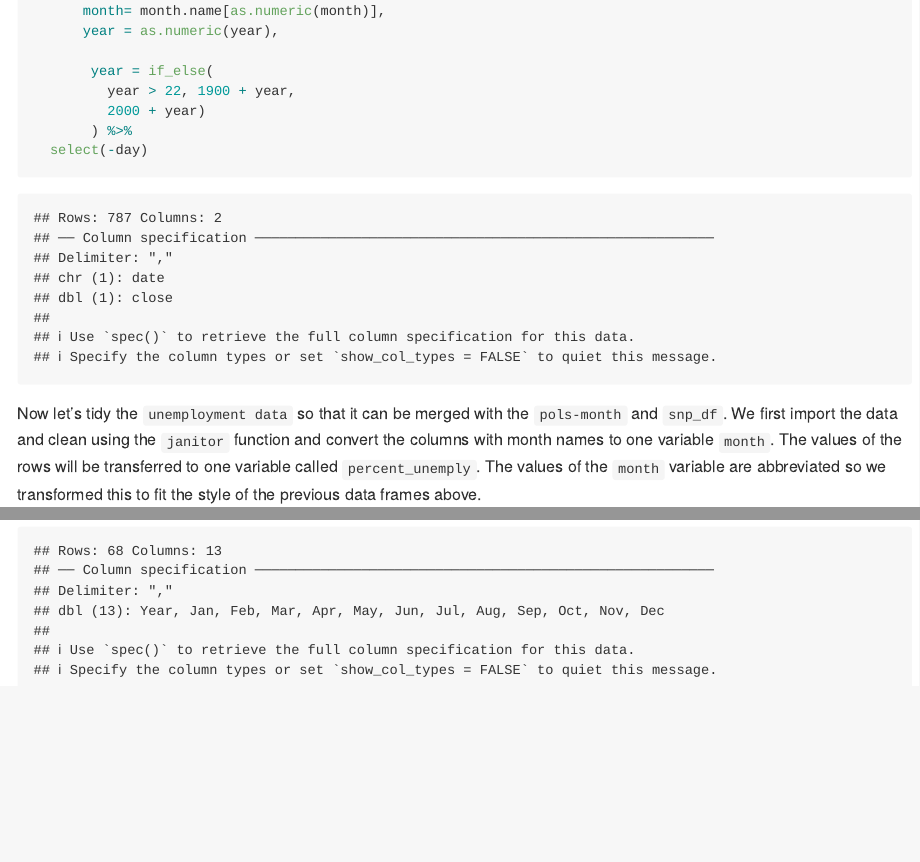
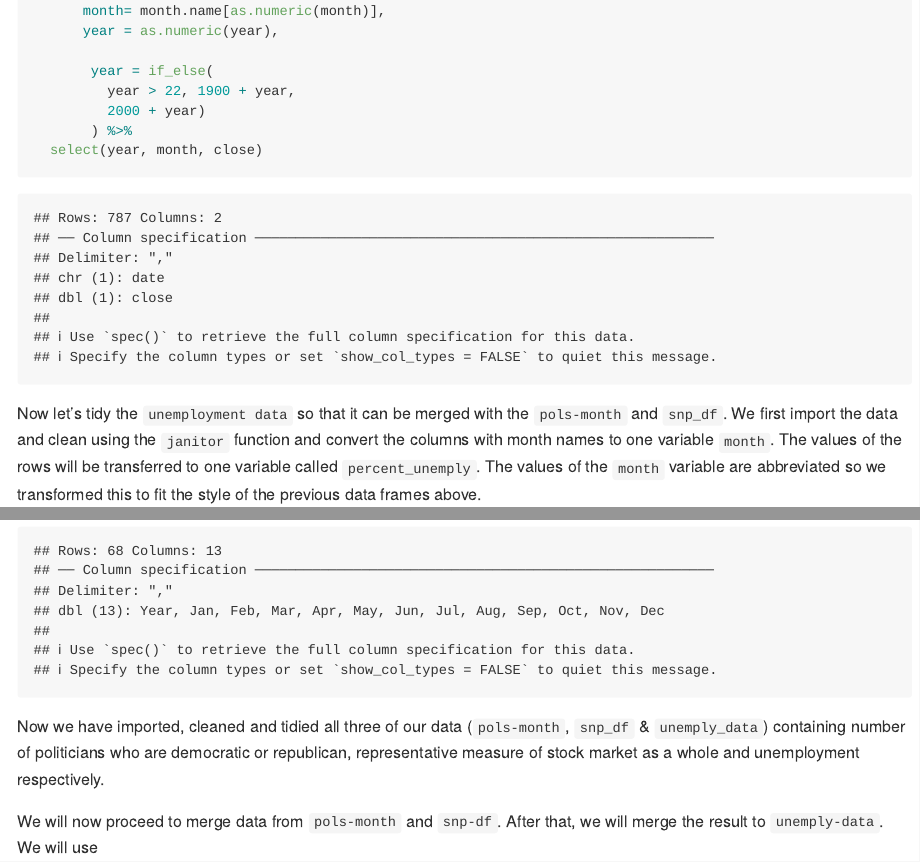
Before and after one commit to mcmvp9/p8105_hw2_mbc2178, an R Markdown document (p8105_hw2_mbc2178.Rmd): the page in a window 1100 px wide, from 5920 px down, and a second part further down, joined at a grey line. Rendered offline with R 4.5, knitr and Pandoc, with nearby package versions; column names are cleaned by a stand-in for the janitor package.

Commit message:
Updated code --- we need variables in snp_df to be ordered in order of year, month...

````diff
--- a/p8105_hw2_mbc2178.Rmd
+++ b/p8105_hw2_mbc2178.Rmd
@@ -203,7 +203,8 @@ snp_df =
          year > 22, 1900 + year,
          2000 + year)
        ) %>%
-  select(-day)
+  select(year, month, close)
+
 ```
 
 Now let's tidy the `unemployment data` so that it can be merged with the `pols-month`
@@ -229,3 +230,11 @@ unemply_data =
  )
 
 ```
+
+Now we have imported, cleaned and tidied all three of our data
+(`pols-month`, `snp_df` & `unemply_data`) containing number of politicians
+who are democratic or republican, representative measure of stock market as a whole
+and unemployment respectively.
+
+We will now proceed to merge data from `pols-month` and `snp-df`. After that, we
+will merge the result to `unemply-data`. We will use
````
